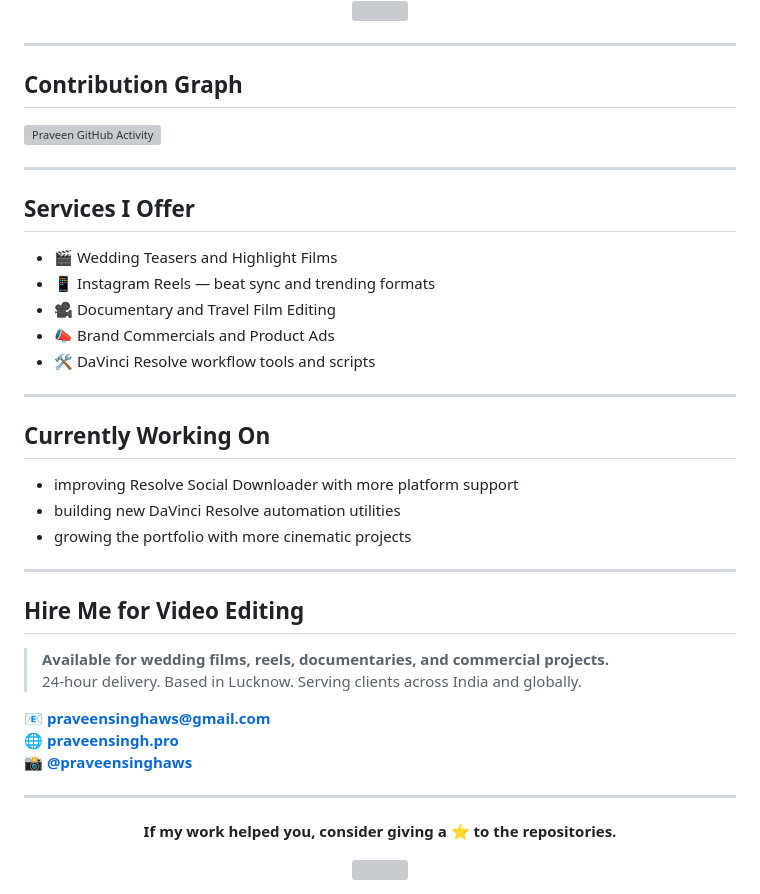
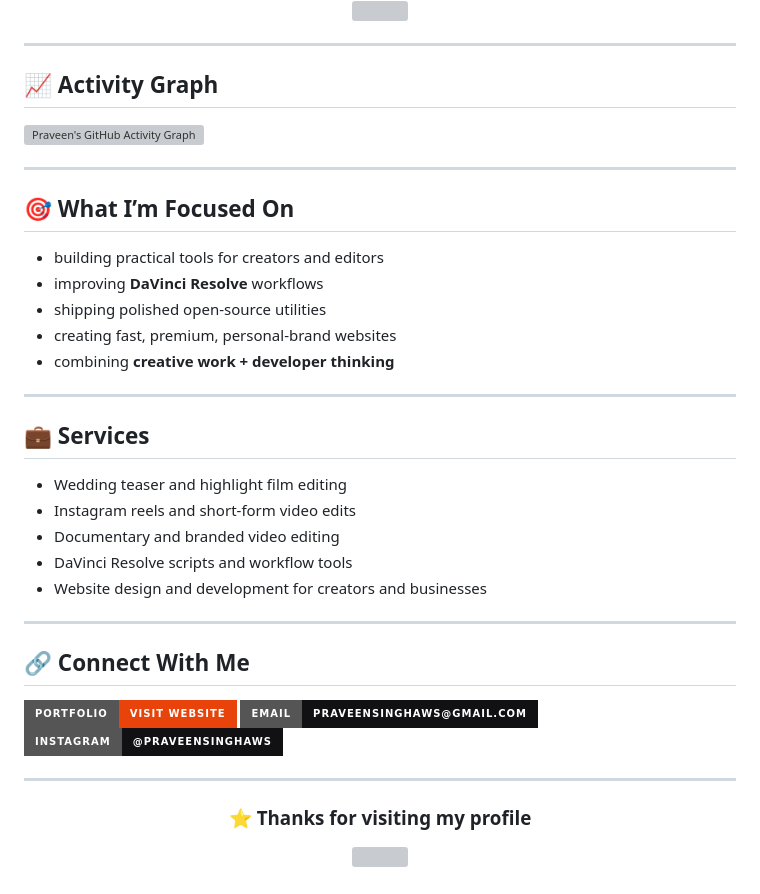
Before and after one commit to praveensinghlko/praveensinghlko.github.io, a Markdown page: README.md, the part around one of its changes. Rendered like a GitHub page; badges without logos; grey boxes are pictures that could not be loaded.

```diff
--- a/README.md
+++ b/README.md
@@ -151,44 +152,51 @@ Alongside editing, I build workflow utilities, download tools, and automation sc
 
 ---
 
-## Contribution Graph
+## 📈 Activity Graph
 
-[![Praveen GitHub Activity](https://github-readme-activity-graph.vercel.app/graph?username=praveensinghlko&bg_color=0b0b0d&color=ff6b35&line=e8430a&point=ffffff&area=true&area_color=e8430a&hide_border=true)](https://github.com/praveensinghlko)
+[![Praveen's GitHub Activity Graph](https://github-readme-activity-graph.vercel.app/graph?username=praveensinghlko&bg_color=0b0b0d&color=ff6b35&line=e8430a&point=ffffff&area=true&area_color=e8430a&hide_border=true)](https://github.com/praveensinghlko)
 
 ---
 
-## Services I Offer
+## 🎯 What I’m Focused On
 
-- 🎬 Wedding Teasers and Highlight Films
-- 📱 Instagram Reels — beat sync and trending formats
-- 🎥 Documentary and Travel Film Editing
-- 📣 Brand Commercials and Product Ads
-- 🛠️ DaVinci Resolve workflow tools and scripts
+- building practical tools for creators and editors
+- improving **DaVinci Resolve** workflows
+- shipping polished open-source utilities
+- creating fast, premium, personal-brand websites
+- combining **creative work + developer thinking**
 
 ---
 
-## Currently Working On
+## 💼 Services
 
-- improving Resolve Social Downloader with more platform support
-- building new DaVinci Resolve automation utilities
-- growing the portfolio with more cinematic projects
+- Wedding teaser and highlight film editing
+- Instagram reels and short-form video edits
+- Documentary and branded video editing
+- DaVinci Resolve scripts and workflow tools
+- Website design and development for creators and businesses
 
 ---
 
-## Hire Me for Video Editing
+## 🔗 Connect With Me
 
-> **Available for wedding films, reels, documentaries, and commercial projects.**
-> 24-hour delivery. Based in Lucknow. Serving clients across India and globally.
-
-📧 **[praveensinghaws@gmail.com](mailto:praveensinghaws@gmail.com)**
-🌐 **[praveensingh.pro](https://praveensingh.pro/)**
-📸 **[@praveensinghaws](https://instagram.com/praveensinghaws)**
+<p>
+  <a href="https://praveensingh.pro/" target="_blank">
+    <img src="https://img.shields.io/badge/Portfolio-Visit%20Website-e8430a?style=for-the-badge&logo=googlechrome&logoColor=white" />
+  </a>
+  <a href="mailto:praveensinghaws@gmail.com">
+    <img src="https://img.shields.io/badge/Email-praveensinghaws%40gmail.com-111114?style=for-the-badge&logo=gmail&logoColor=ff6b35" />
+  </a>
+  <a href="https://instagram.com/praveensinghaws" target="_blank">
+    <img src="https://img.shields.io/badge/Instagram-@praveensinghaws-111114?style=for-the-badge&logo=instagram&logoColor=ff6b35" />
+  </a>
+</p>
 
 ---
 
 <div align="center">
 
-**If my work helped you, consider giving a ⭐ to the repositories.**
+### ⭐ Thanks for visiting my profile
 
 <img width="100%" src="https://capsule-render.vercel.app/api?type=waving&color=0:ff6b35,50:e8430a,100:0b0b0d&height=120&section=footer" />
 
```
Also changed, not shown: other parts of README.md (+90 -89 lines).
